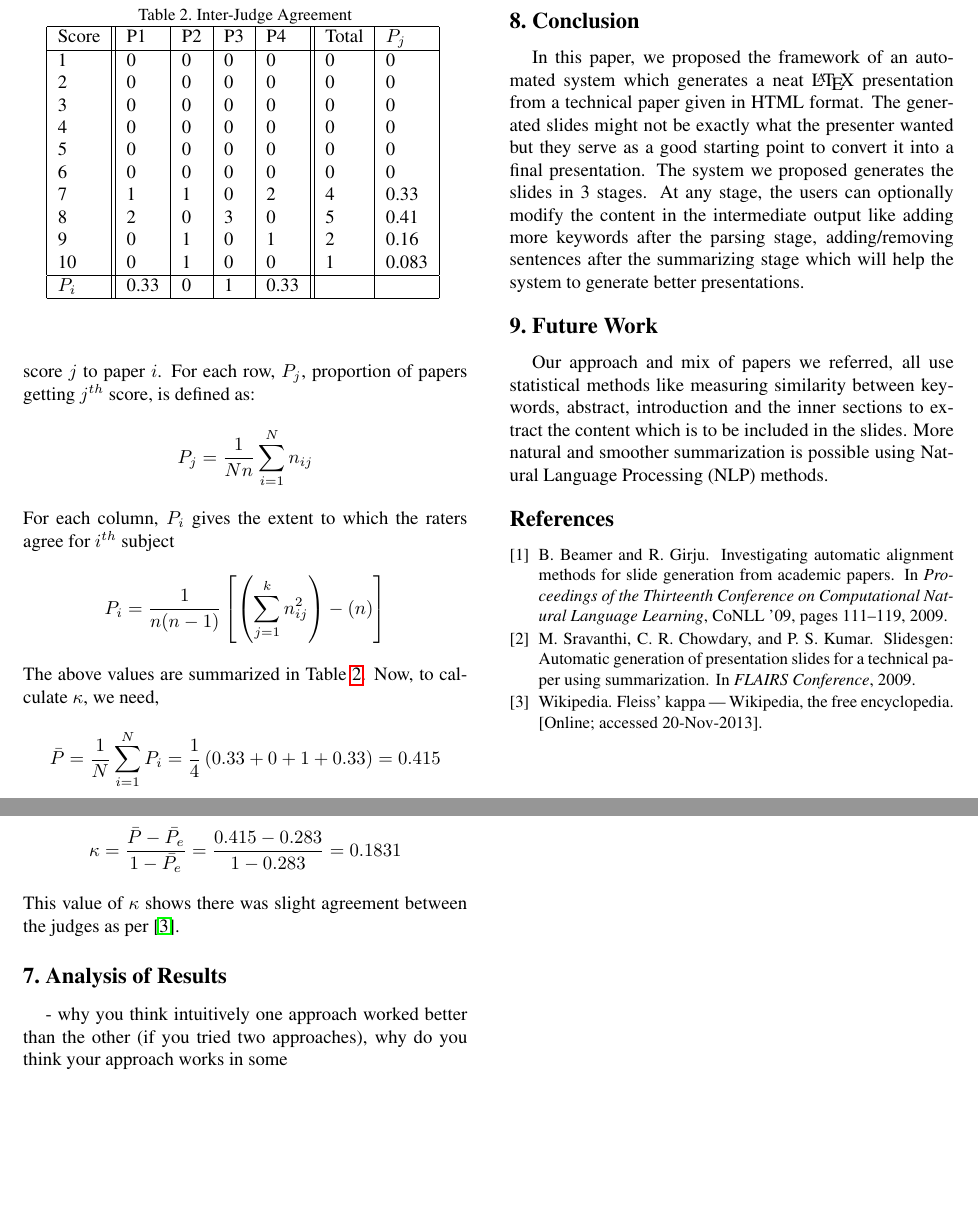
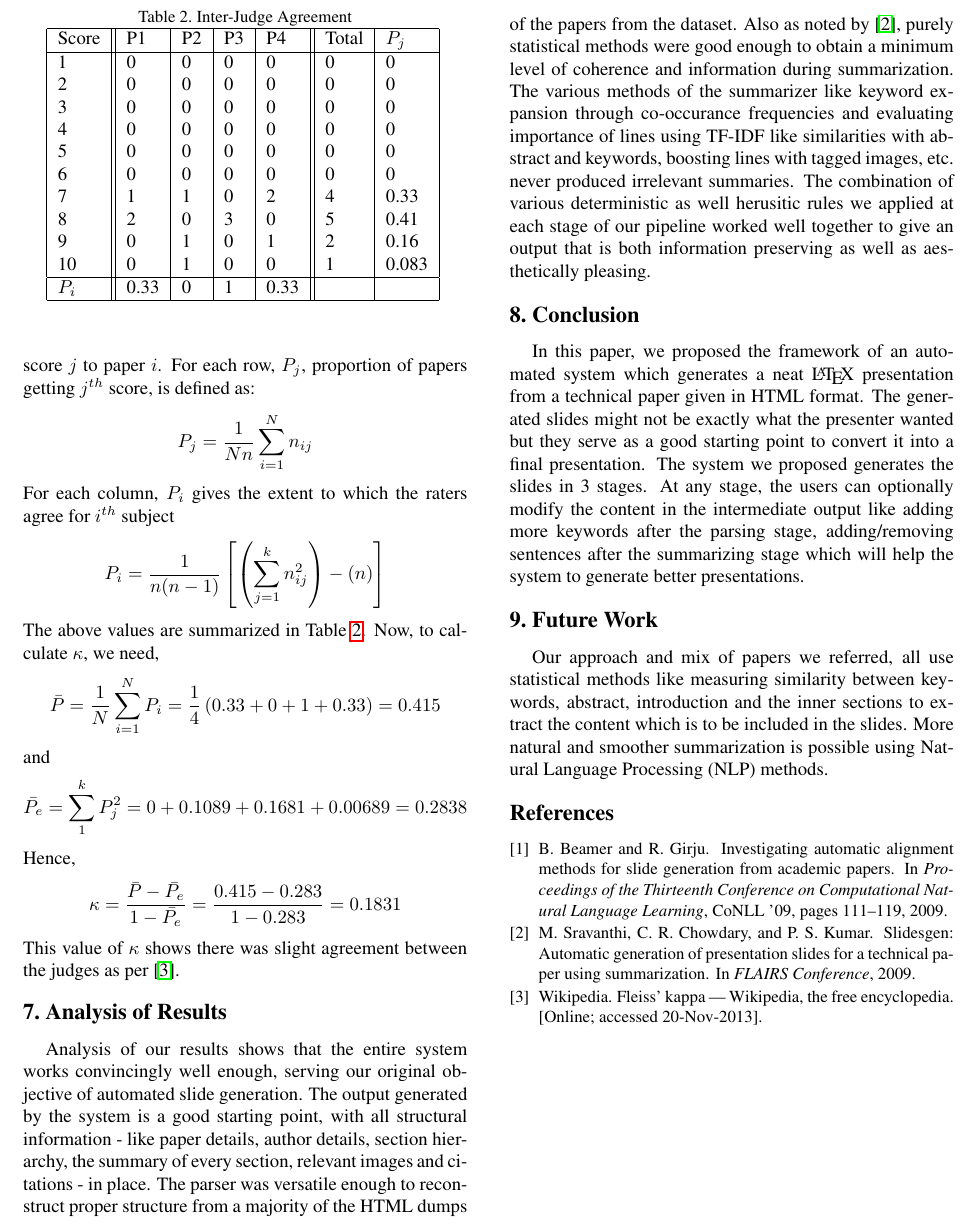
Before and after one commit to arunjvs/HTMLToSlides, a LaTeX paper (docs/final-report/report.tex, which reads docs/final-report/text/analysis.tex): two parts of page 6 of 6 before the commit and part of page 6 of 6 after it, the two joined at a grey line, cut so that both start at the same text, the shorter picture padded with empty space. Compiled offline with pdfLaTeX.

Commit message:
Updated Analysis

```diff
--- a/docs/final-report/text/analysis.tex
+++ b/docs/final-report/text/analysis.tex
@@ -1 +1,15 @@
-- why you think intuitively one approach worked better than the other (if you tried two approaches), why do you think your approach works in some
+Analysis of our results shows that the entire system works convincingly well enough,
+serving our original objective of automated slide generation.
+The output generated by the system is a good starting point, with all structural
+information - like paper details, author details, section hierarchy, the summary of every
+section, relevant images and citations - in place.
+The parser was versatile enough to reconstruct proper structure from a majority of the HTML
+dumps of the papers from the dataset.
+Also as noted by \cite{sravanthi}, purely statistical methods were good enough to obtain a
+minimum level of coherence and information during summarization.
+The various methods of the summarizer like keyword expansion through co-occurance frequencies and
+evaluating importance of lines using TF-IDF like similarities with abstract and keywords, boosting
+lines with tagged images, etc. never produced irrelevant summaries.
+The combination of various deterministic as well herusitic rules we applied at each
+stage of our pipeline worked well together to give an output that is both information preserving
+as well as aesthetically pleasing.
```
Also changed, not shown: docs/final-report/report.pdf.
